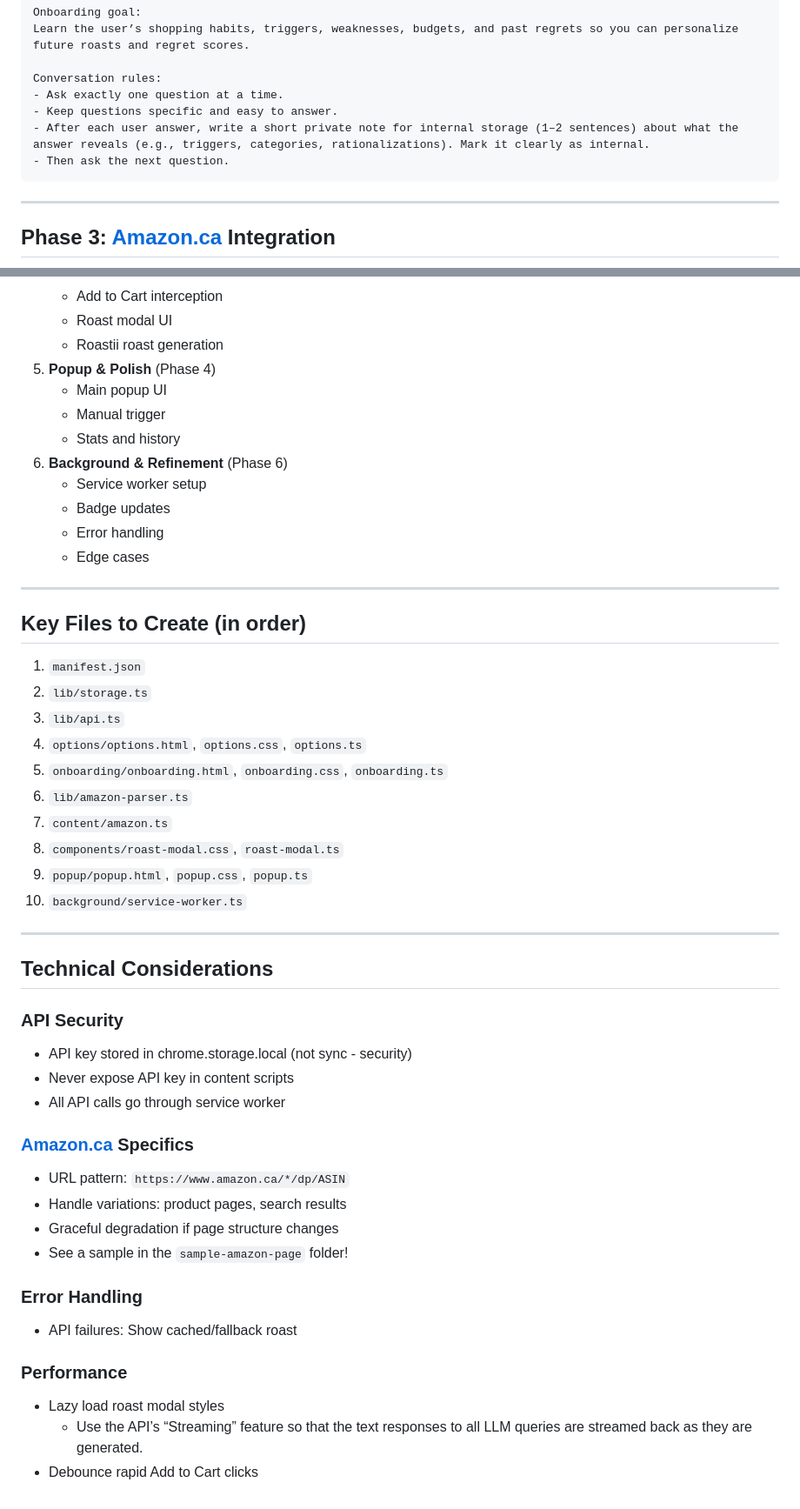
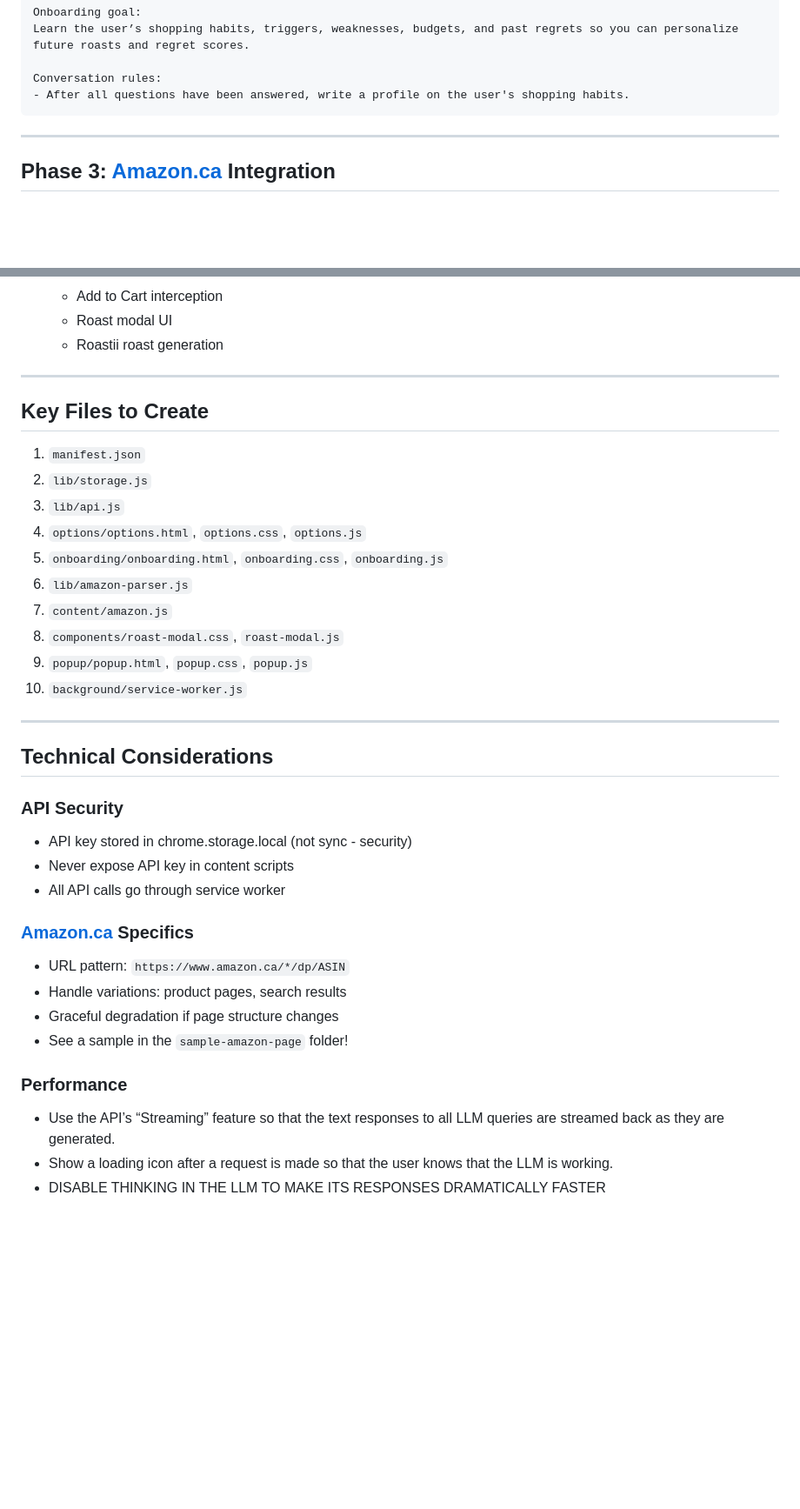
Before and after one commit to RaddedMC/Roast-My-Receipts, a Markdown page: Plan.md, 2 parts joined by grey strips. Shown at 87% size. Drawn GitHub-style; blank space fills up the shorter version.

Commit message:
Updated plan

````diff
--- a/Plan.md
+++ b/Plan.md
@@ -236,10 +240,7 @@ Onboarding goal:
 Learn the user’s shopping habits, triggers, weaknesses, budgets, and past regrets so you can personalize future roasts and regret scores.
 
 Conversation rules:
-- Ask exactly one question at a time.
-- Keep questions specific and easy to answer.
-- After each user answer, write a short private note for internal storage (1–2 sentences) about what the answer reveals (e.g., triggers, categories, rationalizations). Mark it clearly as internal.
-- Then ask the next question.
+- After all questions have been answered, write a profile on the user's shopping habits.
 ```
 
 ---
@@ -439,54 +407,38 @@ Style notes:
     - Add to Cart interception
     - Roast modal UI
     - Roastii roast generation
-5. **Popup & Polish** (Phase 4)
-    - Main popup UI
-    - Manual trigger
-    - Stats and history
-6. **Background & Refinement** (Phase 6)
-    - Service worker setup
-    - Badge updates
-    - Error handling
-    - Edge cases
 
 ---
 
-## Key Files to Create (in order)
+## Key Files to Create
 
 1. `manifest.json`
-2. `lib/storage.ts`
-3. `lib/api.ts`
-4. `options/options.html`, `options.css`, `options.ts`
-5. `onboarding/onboarding.html`, `onboarding.css`, `onboarding.ts`
-6. `lib/amazon-parser.ts`
-7. `content/amazon.ts`
-8. `components/roast-modal.css`, `roast-modal.ts`
-9. `popup/popup.html`, `popup.css`, `popup.ts`
-10. `background/service-worker.ts`
+2. `lib/storage.js`
+3. `lib/api.js`
+4. `options/options.html`, `options.css`, `options.js`
+5. `onboarding/onboarding.html`, `onboarding.css`, `onboarding.js`
+6. `lib/amazon-parser.js`
+7. `content/amazon.js`
+8. `components/roast-modal.css`, `roast-modal.js`
+9. `popup/popup.html`, `popup.css`, `popup.js`
+10. `background/service-worker.js`
 
 ---
 
 ## Technical Considerations
 
 ### API Security
-
 - API key stored in chrome.storage.local (not sync - security)
 - Never expose API key in content scripts
 - All API calls go through service worker
 
 ### [Amazon.ca](http://amazon.ca/) Specifics
-
 - URL pattern: `https://www.amazon.ca/*/dp/ASIN`
 - Handle variations: product pages, search results
 - Graceful degradation if page structure changes
 - See a sample in the `sample-amazon-page` folder!
 
-### Error Handling
-
-- API failures: Show cached/fallback roast
-
 ### Performance
-
-- Lazy load roast modal styles
-    - Use the API’s “Streaming” feature so that the text responses to all LLM queries are streamed back as they are generated.
-- Debounce rapid Add to Cart clicks
+- Use the API’s “Streaming” feature so that the text responses to all LLM queries are streamed back as they are generated.
+- Show a loading icon after a request is made so that the user knows that the LLM is working.
+- DISABLE THINKING IN THE LLM TO MAKE ITS RESPONSES DRAMATICALLY FASTER
````
Also changed, not shown: other parts of Plan.md (+29 -58 lines).
